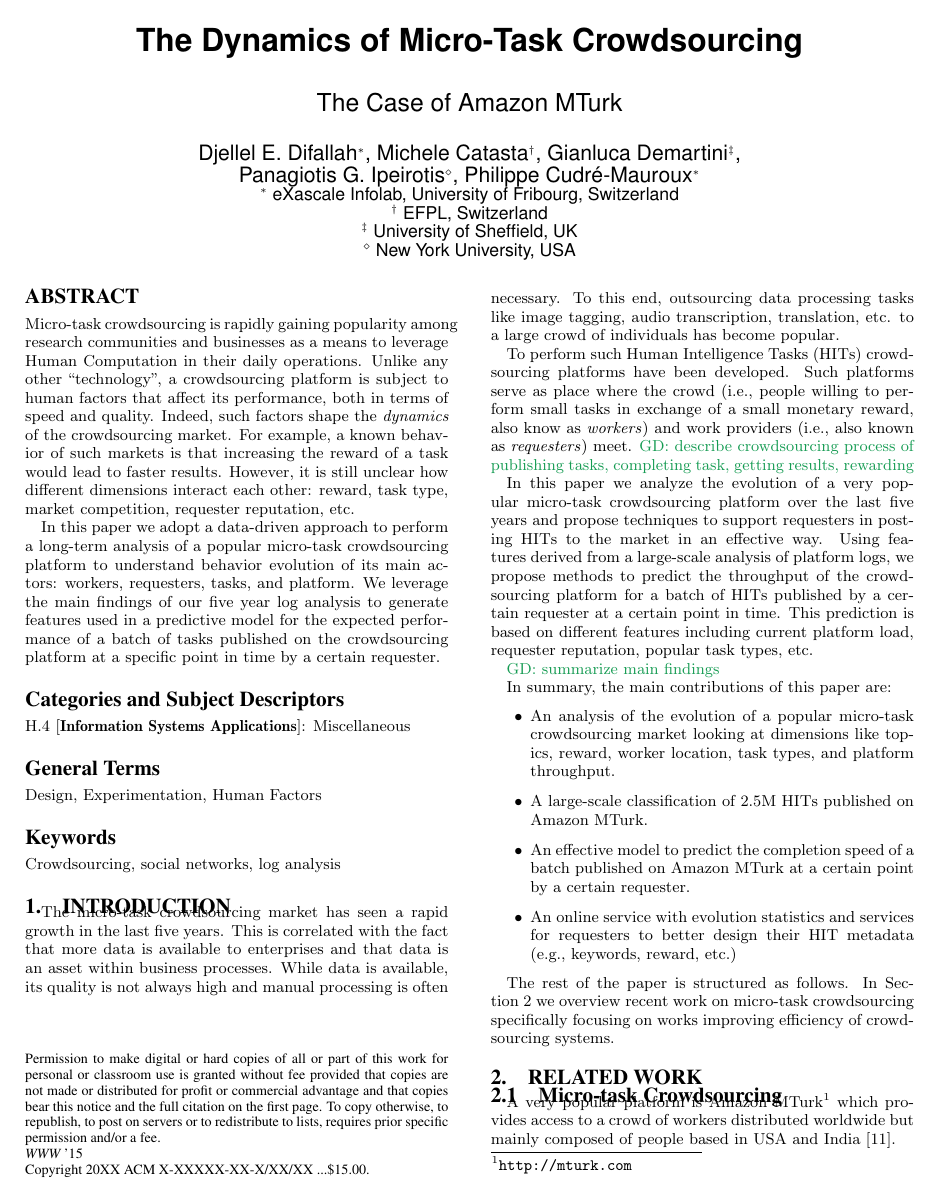
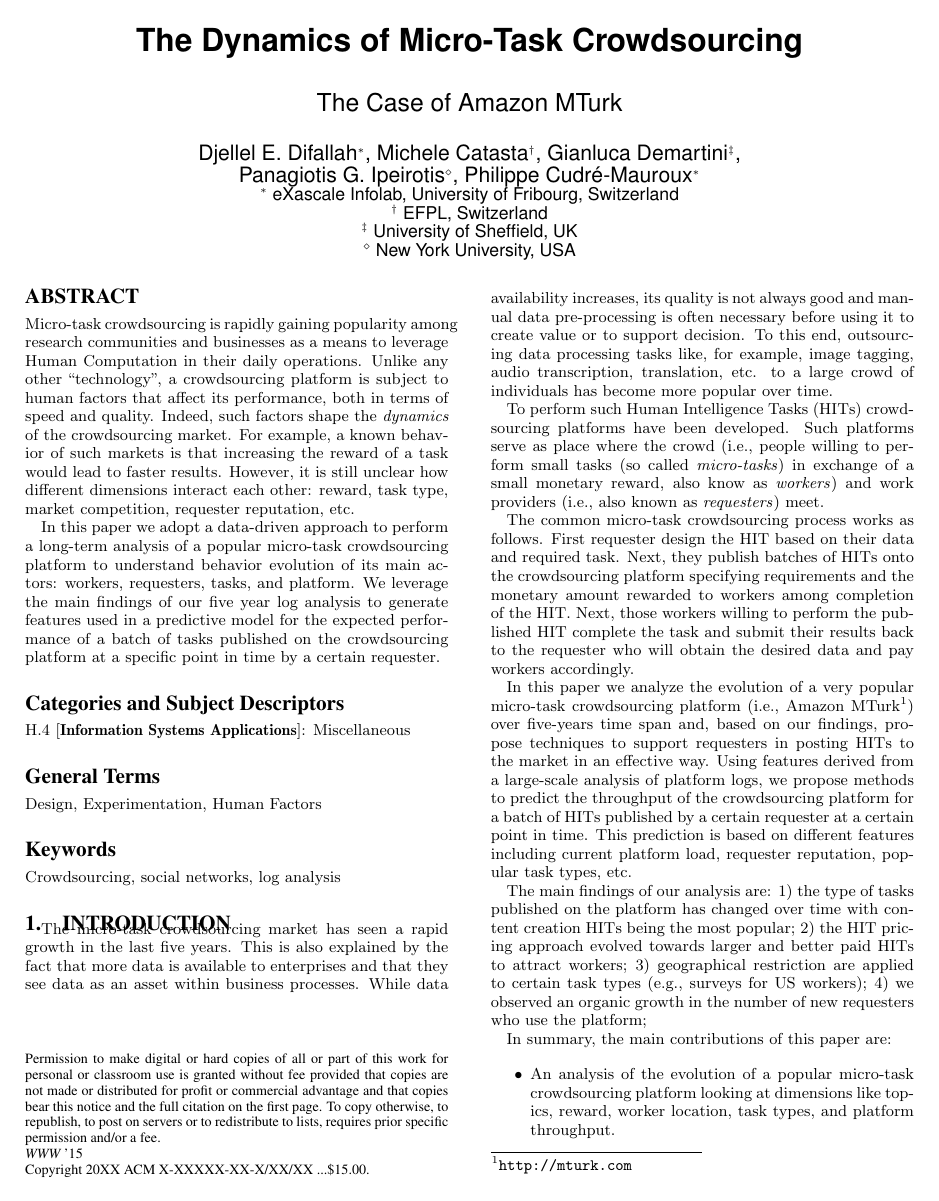
Before and after one commit to eXascaleInfolab/old-mturk, a LaTeX paper (paper/dynamics.tex, which reads paper/sections/intro.tex, paper/sections/relwork.tex): page 1 of 6 before the commit and page 1 of 7 after it. Compiled offline with pdfLaTeX.

Commit message:
intro relwork

```diff
--- a/paper/dynamics.tex
+++ b/paper/dynamics.tex
@@ -5,6 +5,7 @@
 \usepackage[usenames,dvipsnames]{color}
 
 \newcommand{\gd}[1]{\textcolor{ForestGreen}{GD: #1}}
+\newcommand{\amt}[1]{Amazon MTurk}
 
 \begin{document}
 %
--- a/paper/sections/intro.tex
+++ b/paper/sections/intro.tex
@@ -1,24 +1,34 @@
 %!TEX root = ../dynamics.tex
 \section{Introduction}\label{sec:intro}
-The micro-task crowdsourcing market has seen a rapid growth in the last five years. This is correlated with the fact that more data is available to enterprises and that data is an asset within business processes. While data is available, its quality is not always high and manual processing is often necessary. To this end, outsourcing  data processing tasks  like image tagging, audio transcription, translation, etc. to a large crowd of individuals has become popular.
+The micro-task crowdsourcing market has seen a rapid growth in the last five years. This is also explained by the fact that more data is available to enterprises and that they see data as an asset within business processes.
+%
+While data  availability increases, its quality is not always good and manual data pre-processing is often necessary before using it to create value or to support decision.
+%
+To this end, outsourcing  data processing tasks  like, for example, image tagging, audio transcription, translation, etc. to a large crowd of individuals has become more popular over time.
 
 %micro-task Crowdsourcing platform
-To perform such Human Intelligence Tasks (HITs) crowdsourcing platforms have been developed. Such platforms serve as place where the crowd (i.e., people willing to perform small tasks in exchange of a small monetary reward, also know as \emph{workers}) and work providers (i.e., also known as \emph{requesters}) meet. \gd{describe crowdsourcing process of publishing tasks, completing task, getting results, rewarding}
+To perform such Human Intelligence Tasks (HITs) crowdsourcing platforms have been developed. Such platforms serve as place where the crowd (i.e., people willing to perform small tasks (so called \emph{micro-tasks}) in exchange of a small monetary reward, also know as \emph{workers}) and work providers (i.e., also known as \emph{requesters}) meet.
 
+% crowdsourcing process of publishing tasks, completing task, getting results, rewarding}
+The common micro-task crowdsourcing process works as follows. First requester design the HIT based on their data and required task. Next, they publish batches of HITs onto the crowdsourcing platform specifying requirements and the monetary amount rewarded to workers among completion of the HIT. Next, those workers willing to perform the published HIT complete the task and submit their results back to the requester who will obtain the desired data and pay workers accordingly.
+
+%s
+In this paper we analyze the evolution of a very popular micro-task crowdsourcing platform (i.e., \amt\ \footnote{\url{http://mturk.com}}) over  five-years time span and, based on our findings, propose techniques to support requesters in posting HITs to the market in an effective way.
 %
-In this paper we analyze the evolution of a very popular micro-task crowdsourcing platform over the last five years and propose techniques to support requesters in posting HITs to the market in an effective way. Using features derived from a large-scale analysis of platform logs, we propose methods to predict the throughput of the crowdsourcing platform for a batch of HITs published by a certain requester at a certain point in time. This prediction is based on different features including current platform load, requester reputation, popular task types, etc.
+Using features derived from a large-scale analysis of platform logs, we propose methods to predict the throughput of the crowdsourcing platform for a batch of HITs published by a certain requester at a certain point in time. This prediction is based on different features including current platform load, requester reputation, popular task types, etc.
 
-\gd{summarize main findings}
+% summarize main findings}
+The main findings of our analysis are: 1) the type of tasks published on the platform has changed over time with content creation HITs being the most popular; 2) the HIT pricing approach evolved towards larger and better paid HITs to attract workers; 3) geographical restriction are applied to certain task types (e.g., surveys for US workers); 4) we observed an organic growth in the number of new requesters who use the platform;
 
 
 In summary, the main contributions of this paper are:
 \begin{itemize}
 
-	\item An analysis of the evolution of a popular micro-task crowdsourcing market looking at dimensions like topics, reward, worker location, task types, and platform throughput.
+	\item An analysis of the evolution of a popular micro-task crowdsourcing platform looking at dimensions like topics, reward, worker location, task types, and platform throughput.
 
-	\item A large-scale classification of 2.5M HITs published on Amazon MTurk.
+	\item A large-scale classification of 2.5M HITs types published on \amt\ .
 
-	\item An effective model to predict the completion speed of a batch published on Amazon MTurk at a certain point by a certain requester.
+	\item An effective model to predict the completion speed of a batch published on \amt at a certain point by a certain requester.
 
 	\item An online service with evolution statistics and services for requesters to better design their HIT metadata (e.g., keywords, reward, etc.)
 
@@ -26,4 +36,3 @@
 
 
 The rest of the paper is structured as follows.
-In Section \ref{sec:relwork} we overview recent work on micro-task crowdsourcing specifically focusing on works improving efficiency of crowdsourcing systems.
--- a/paper/sections/relwork.tex
+++ b/paper/sections/relwork.tex
@@ -3,7 +3,7 @@
 
 \subsection{Micro-task Crowdsourcing}
 
-A very popular platform is Amazon MTurk\footnote{\url{http://mturk.com}} which provides access to a crowd of workers distributed worldwide but mainly composed of people based in USA and India \cite{mturk}.
+In this work we analyze the dynamics of a  very popular platform: \amt. This platform provides access to a crowd of workers distributed worldwide but mainly composed of people based in USA and India \cite{mturk}.
 
 Workers share experiences about HITs and requesters within web forums and ad-hoc websites \cite{turkopticon}. Such requester `reviews' serve as a way to measure requester reputation which is assumed to be a reason for obtaining answers efficiently from the crowd \cite{}. In this work we experimentally show the effect of platform and requester properties on crowd efficiency.  \gd{rephrase last sentence?}
 
```
Also changed, not shown: paper/sections/hittype.tex (+2 -2 lines), paper/sections/stats.tex (+6 -3 lines), paper/sections/throughput.tex (+1 -1 lines), paper/dynamics.tex (2 more changed lines), paper/sections/intro.tex (7 more changed lines).
